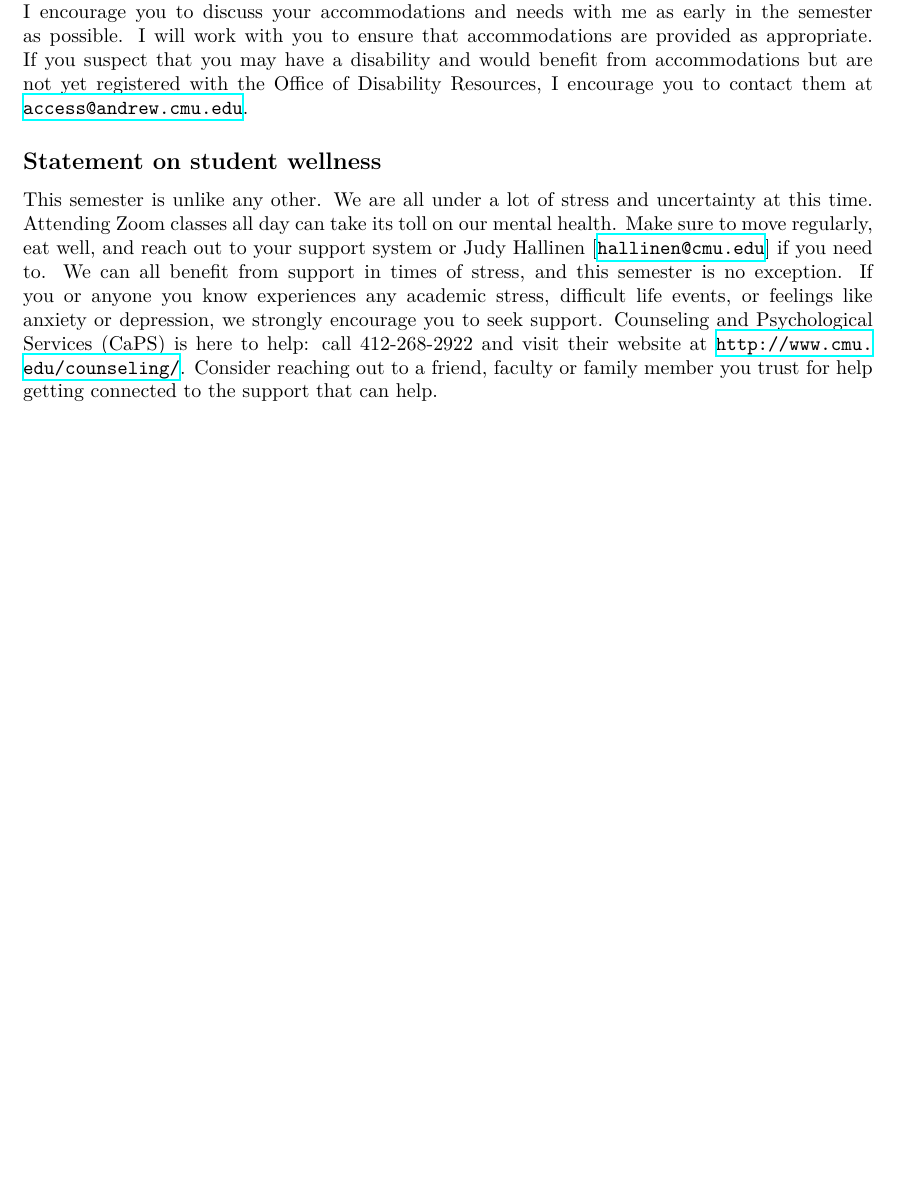
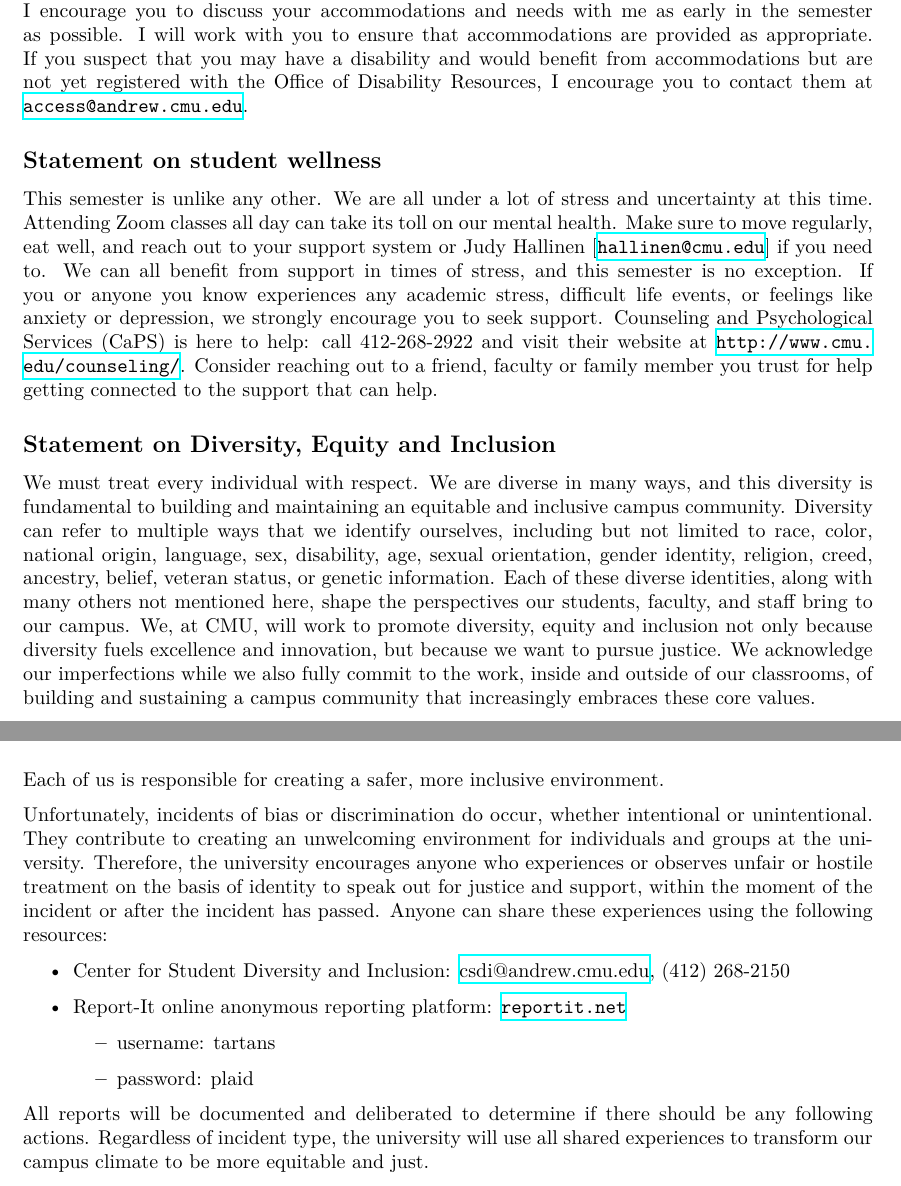
Before and after one commit to rust-stuco/syllabus, a LaTeX document (syllabus.tex): part of page 5 of 5 before the commit and two parts of pages 5 and 6 of 6 after it, the two joined at a grey line, cut so that both start at the same text, the shorter picture padded with empty space. Compiled offline with XeLaTeX.

Commit message:
Add required policy statements; add TBA info

```diff
--- a/syllabus.tex
+++ b/syllabus.tex
@@ -27,7 +27,7 @@
 }
 
 \newcommand{\shortcoursename}{STUCO: RUSTLANG}
-\newcommand{\courselocation}{TBD}
+\newcommand{\courselocation}{GHC 4102}
 \newcommand{\meetingstarttime}{19}
 \newcommand{\meetingendtime}{19:50}
 \newcommand{\meetingdays}{Wednesday}
@@ -35,7 +35,7 @@
 \newcommand{\shortsemester}{S22}
 \newcommand{\academicyear}{2021-22}
 \newcommand{\deptcode}{98}
-\newcommand{\coursecode}{XXX}
+\newcommand{\coursecode}{008}
 \newcommand{\fullcoursecode}{\deptcode-\coursecode}
 
 % Headers and Footers
@@ -645,4 +661,46 @@ call 412-268-2922 and visit their website at
 or family member you trust for help getting connected to the support that can
 help.
 
+\subsection*{Statement on Diversity, Equity and Inclusion}
+
+We must treat every individual with respect. We are diverse in many ways, and
+this diversity is fundamental to building and maintaining an equitable and
+inclusive campus community. Diversity can refer to multiple ways that we
+identify ourselves, including but not limited to race, color, national origin,
+language, sex, disability, age, sexual orientation, gender identity, religion,
+creed, ancestry, belief, veteran status, or genetic information. Each of these
+diverse identities, along with many others not mentioned here, shape the
+perspectives our students, faculty, and staff bring to our campus. We, at CMU,
+will work to promote diversity, equity and inclusion not only because diversity
+fuels excellence and innovation, but because we want to pursue justice. We
+acknowledge our imperfections while we also fully commit to the work, inside and
+outside of our classrooms, of building and sustaining a campus community that
+increasingly embraces these core values.
+
+Each of us is responsible for creating a safer, more inclusive environment.
+
+Unfortunately, incidents of bias or discrimination do occur, whether intentional
+or unintentional. They contribute to creating an unwelcoming environment for
+individuals and groups at the university. Therefore, the university encourages
+anyone who experiences or observes unfair or hostile treatment on the basis of
+identity to speak out for justice and support, within the moment of the incident
+or after the incident has passed. Anyone can share these experiences using the
+following resources:
+
+\begin{itemize}
+    \item Center for Student Diversity and Inclusion:
+        \href{mailto:csdi@andrew.cmu.edu}{csdi@andrew.cmu.edu},
+        (412) 268-2150
+    \item Report-It online anonymous reporting platform: \url{reportit.net}
+    \begin{itemize}
+        \item username: tartans
+        \item password: plaid
+    \end{itemize}
+\end{itemize}
+
+All reports will be documented and deliberated to determine if there should be
+any following actions. Regardless of incident type, the university will use all
+shared experiences to transform our campus climate to be more equitable and
+just.
+
 \end{document}
```
Also changed, not shown: syllabus.tex (22 more changed lines). Lines whose indentation alone changed are shown as unchanged.
